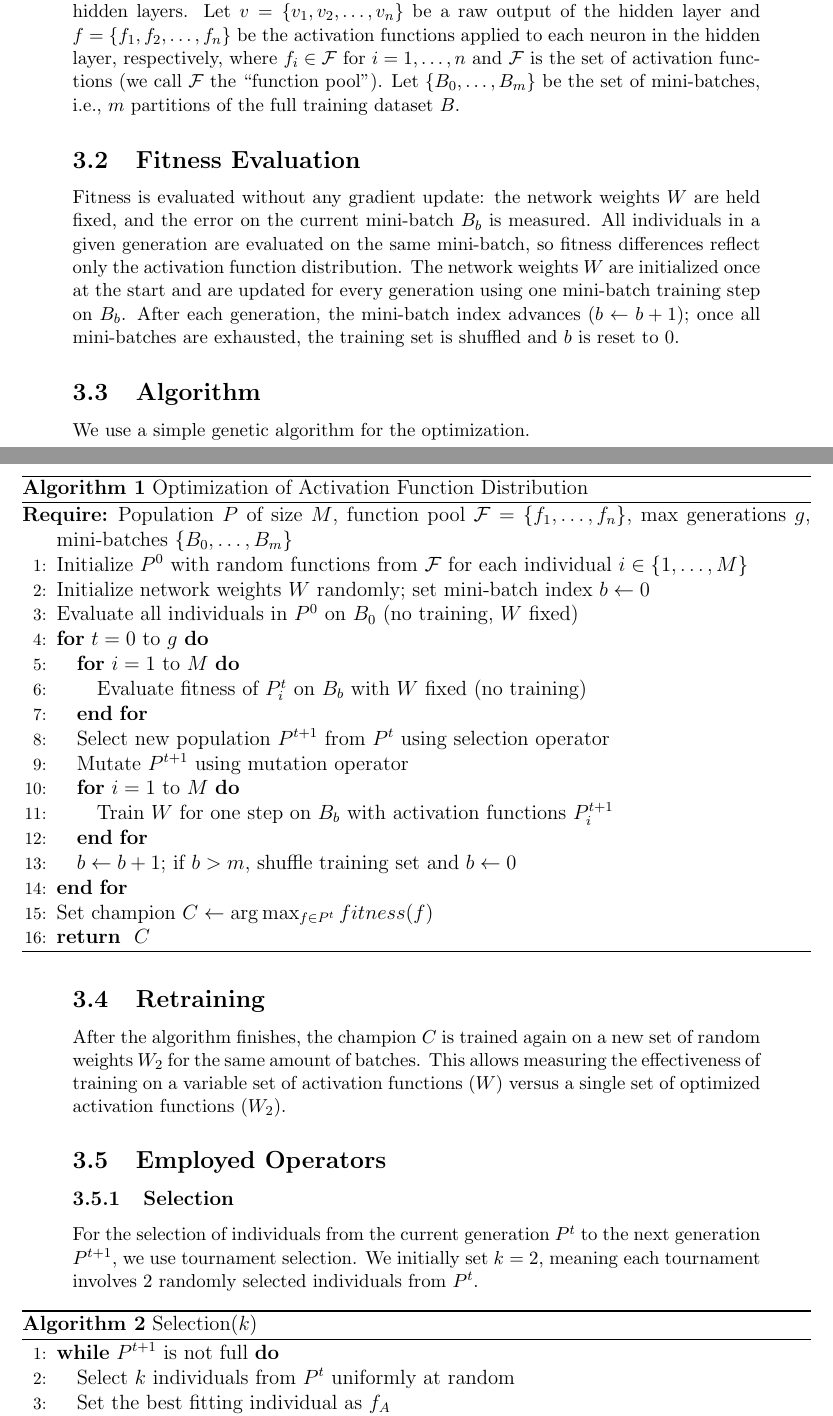
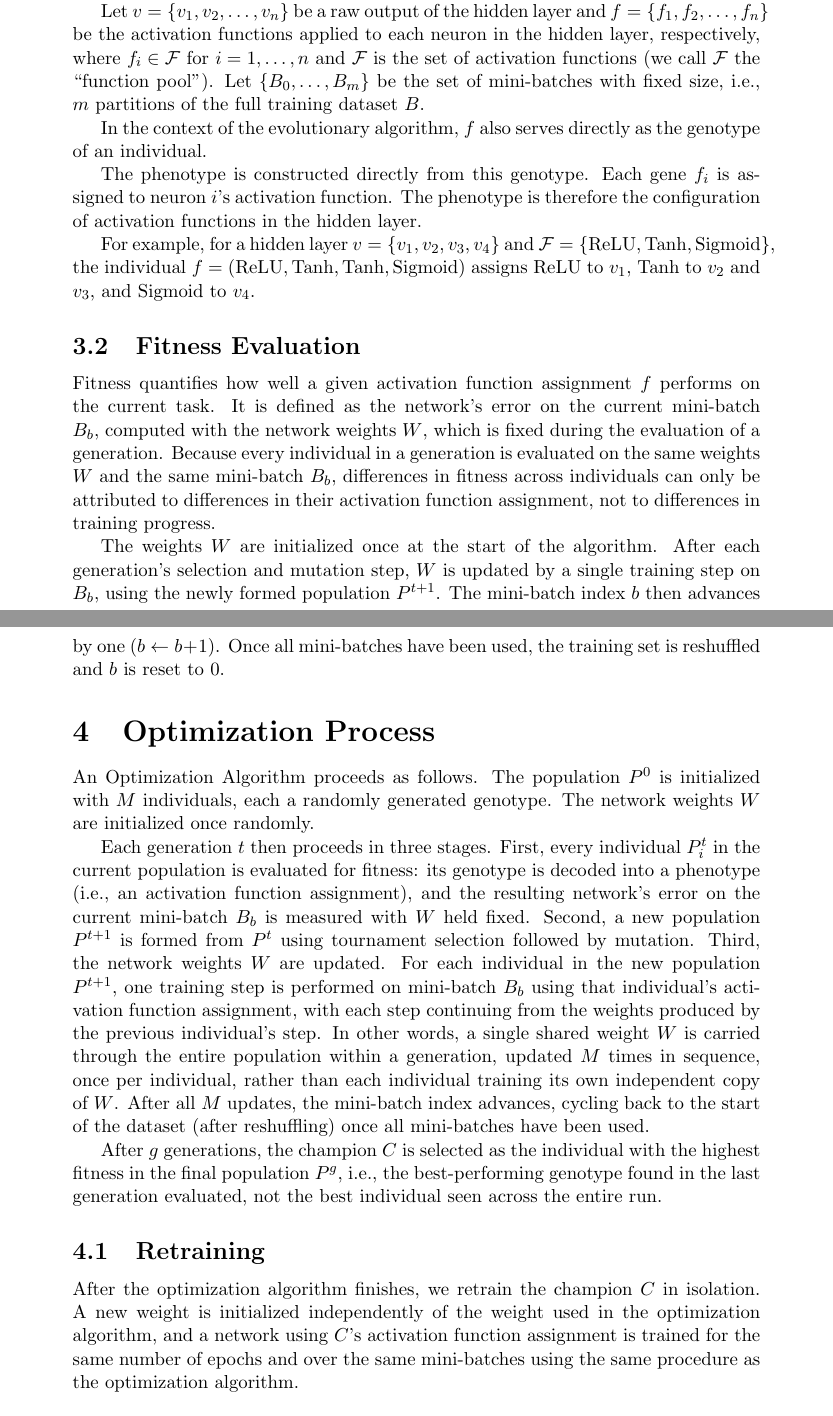
Before and after one commit to pbltp/af-optimization-with-ea, a LaTeX document (report/report.tex, which reads report/algorithm.tex): two parts of pages 5 and 6 of 14 before the commit and two parts of pages 5 and 6 of 13 after it, joined at a grey line, cut so that both start at the same text. Compiled offline with pdfLaTeX.

Commit message:
Modified the algorithm section and removed operators section

```diff
--- a/report/algorithm.tex
+++ b/report/algorithm.tex
@@ -1,59 +1,94 @@
-\subsection{Overview}
-In this section, we describe how we have designed the evolutionary algorithm for
-optimizing the distribution of activation functions in the hidden layer(s) of a neural network.
-As an assumption, we consider a neural network with one or more hidden layers.
+In this section, we describe how we have designed the evolutionary algorithm for optimizing the distribution of activation functions in the hidden layer(s) of a neural network.
+
+\subsection{Encoding}
+In this Work, we consider a neural network with one or more hidden layers.
+
 Let \(v=\{v_1, v_2, \dots, v_n\} \) be a raw output of the hidden layer and
 \(f = \{f_1, f_2, \dots, f_n\}\) be the activation functions applied to each neuron in the hidden layer, respectively,
 where \(f_i \in \mathcal{F}\) for \(i=1,\dots,n\) and \(\mathcal{F}\) is the set of activation functions (we call \(\mathcal{F}\) the ``function pool'').
-Let \(\{B_0, \dots, B_m\}\) be the set of mini-batches, i.e., $m$ partitions of the full training dataset $B$.
+Let \(\{B_0, \dots, B_m\}\) be the set of mini-batches with fixed size, i.e., $m$ partitions of the full training dataset $B$.
+
+In the context of the evolutionary algorithm, $f$ also serves directly as the genotype
+of an individual.
+
+The phenotype is constructed directly from this genotype.
+Each gene $f_i$ is assigned to neuron $i$'s activation function.
+The phenotype is therefore the configuration of activation functions in the hidden layer.
+
+For example, for a hidden layer $v = \{v_1, v_2, v_3, v_4\}$ and $\mathcal{F} = \{\text{ReLU}, \text{Tanh}, \text{Sigmoid}\}$,
+the individual $f = (\text{ReLU}, \text{Tanh}, \text{Tanh}, \text{Sigmoid})$
+assigns ReLU to $v_1$, Tanh to $v_2$ and $v_3$, and Sigmoid to $v_4$.
+
 \subsection{Fitness Evaluation}
-Fitness is evaluated without any gradient update: the network weights $W$ are held fixed, and the error on the current mini-batch $B_b$ is measured.
-All individuals in a given generation are evaluated on the same mini-batch, so fitness differences reflect only the activation function distribution.
-The network weights $W$ are initialized once at the start and are updated for every generation using one mini-batch training step on $B_b$.
-After each generation, the mini-batch index advances ($b \leftarrow b+1$); once all mini-batches are exhausted, the training set is shuffled and $b$ is reset to $0$.
-\subsection{Algorithm}
-We use a simple genetic algorithm for the optimization.
+Fitness quantifies how well a given activation function assignment $f$ performs
+on the current task. It is defined as the network's error on the current
+mini-batch $B_b$, computed with the network weights $W$, which is fixed during the evaluation of a generation.
+Because every individual in a generation is
+evaluated on the same weights $W$ and the same mini-batch $B_b$, differences in
+fitness across individuals can only be attributed to differences in their
+activation function assignment, not to differences in training progress.
 
-\begin{algorithm}[H]
-\caption{Optimization of Activation Function Distribution}
-\label{alg:optimization}
-\begin{algorithmic}[1]
-\REQUIRE Population $P$ of size $M$, function pool $\mathcal{F} = \{f_1, \dots, f_n\}$, max generations $g$, mini-batches $\{B_0, \dots, B_m\}$
-\STATE Initialize $P^0$ with random functions from $\mathcal{F}$ for each individual $i \in \{1,\dots,M\}$
-\STATE Initialize network weights $W$ randomly; set mini-batch index $b \leftarrow 0$
-\STATE Evaluate all individuals in $P^0$ on $B_0$ (no training, $W$ fixed)
-\FOR{$t = 0$ to $g$}
-    \FOR{$i = 1$ to $M$}
-        \STATE Evaluate fitness of $P^t_i$ on $B_b$ with $W$ fixed (no training)
-    \ENDFOR
-    \STATE Select new population $P^{t+1}$ from $P^t$ using selection operator
-    \STATE Mutate $P^{t+1}$ using mutation operator
-    \FOR{$i = 1$ to $M$}
-        \STATE Train $W$ for one step on $B_b$ with activation functions $P^{t+1}_i$
-    \ENDFOR
-    \STATE $b \leftarrow b + 1$; if $b > m$, shuffle training set and $b \leftarrow 0$
-\ENDFOR
-\STATE Set champion $C \leftarrow \arg\max_{f \in P^t} fitness(f)$
-\RETURN $C$
-\end{algorithmic}
-\end{algorithm}
+The weights $W$ are initialized once at
+the start of the algorithm. After each generation's selection and mutation
+step, $W$ is updated by a single training step on $B_b$, using the newly formed
+population $P^{t+1}$. The mini-batch index $b$ then advances by one
+($b \leftarrow b+1$). Once all mini-batches have been used, the training set is
+reshuffled and $b$ is reset to $0$.
+
+\section{Optimization Process}
+
+An Optimization Algorithm proceeds as follows.
+The population $P^0$ is initialized with $M$ individuals, each a randomly generated genotype.
+The network weights $W$ are initialized once randomly.
+
+Each generation $t$ then proceeds in three stages. First, every individual
+$P^t_i$ in the current population is evaluated for fitness: its genotype is
+decoded into a phenotype (i.e., an activation function assignment), and the
+resulting network's error on the current mini-batch $B_b$ is measured with
+$W$ held fixed. Second, a new population $P^{t+1}$ is formed
+from $P^t$ using tournament selection followed by mutation.
+Third, the network weights $W$ are updated.
+For each individual in the new population $P^{t+1}$, one training step is
+performed on mini-batch $B_b$ using that individual's activation function
+assignment, with each step continuing from the weights produced by the
+previous individual's step. In other words, a single shared
+weight $W$ is carried through the entire population within a
+generation, updated $M$ times in sequence, once per individual, rather
+than each individual training its own independent copy of $W$. After all $M$
+updates, the mini-batch index advances, cycling back to the start of the
+dataset (after reshuffling) once all mini-batches have been used.
+
+After $g$ generations, the champion $C$ is selected as the individual with
+the highest fitness in the final population $P^g$, i.e., the best-performing genotype found in the last generation evaluated, not the
+best individual seen across the entire run.
+
+%\begin{algorithm}[H]
+%\caption{Optimization of Activation Function Distribution}
+%\label{alg:optimization}
+%\begin{algorithmic}[1]
+%\REQUIRE Population $P$ of size $M$, function pool $\mathcal{F} = \{f_1, \dots, f_n\}$, max generations $g$, mini-batches $\{B_0, \dots, B_m\}$
+%\STATE Initialize $P^0$ with random functions from $\mathcal{F}$ for each individual $i \in \{1,\dots,M\}$
+%\STATE Initialize network weights $W$ randomly; set mini-batch index $b \leftarrow 0$
+%\STATE Evaluate all individuals in $P^0$ on $B_0$ (no training, $W$ fixed)
+%\FOR{$t = 0$ to $g$}
+    %\FOR{$i = 1$ to $M$}
+        %\STATE Evaluate fitness of $P^t_i$ on $B_b$ with $W$ fixed (no training)
+    %\ENDFOR
+    %\STATE Select new population $P^{t+1}$ from $P^t$ using selection operator
+    %\STATE Mutate $P^{t+1}$ using mutation operator
+    %\FOR{$i = 1$ to $M$}
+        %\STATE Train $W$ for one step on $B_b$ with activation functions $P^{t+1}_i$
+    %\ENDFOR
+    %\STATE $b \leftarrow b + 1$; if $b > m$, shuffle training set and $b \leftarrow 0$
+%\ENDFOR
+%\STATE Set champion $C \leftarrow \arg\max_{f \in P^t} fitness(f)$
+%\RETURN $C$
+%\end{algorithmic}
+%\end{algorithm}
 
 \subsection{Retraining}
+After the optimization algorithm finishes, we retrain the champion $C$ in isolation.
+A new weight is initialized independently of the weight used in the optimization algorithm,
+and a network using $C$'s activation function assignment is trained for the same number of epochs and over
+the same mini-batches using the same procedure as the optimization algorithm.
 
-After the algorithm finishes, the champion $C$ is trained again on a new
-set of random weights $W_2$ for the same amount of batches.  This allows
-measuring the effectiveness of training on a variable set of activation
-functions ($W$) versus a single set of optimized activation functions
-($W_2$).
-
-\subsection{Employed Operators}
-\subsubsection{Selection}
-For the selection of individuals from the current generation $P^t$ to the next generation $P^{t+1}$, we use tournament selection. We initially set $k=2$, meaning each tournament involves 2 randomly selected individuals from $P^t$.
-\begin{algorithm}[H]
-\caption{Selection($k$)}
-\label{alg:selection}
-\begin{algorithmic}[1]
-\WHILE{$P^{t+1}$ is not full}
-\STATE Select $k$ individuals from $P^t$ uniformly at random
-\STATE Set the best fitting individual as $f_A$
-\STATE Select $k$ individuals from $P^t$ uniformly at random again
@@ -68 +94,0 @@ For the selection of individuals from the current generation $P^t$ to the next g
-\end{algorithm}
@@ -83 +94,0 @@ The probability of crossover is set to $0.8$.
-\end{algorithm}
```
Also changed, not shown: report/report.tex (+1 -1 lines), report/algorithm.tex (81 more changed lines).
